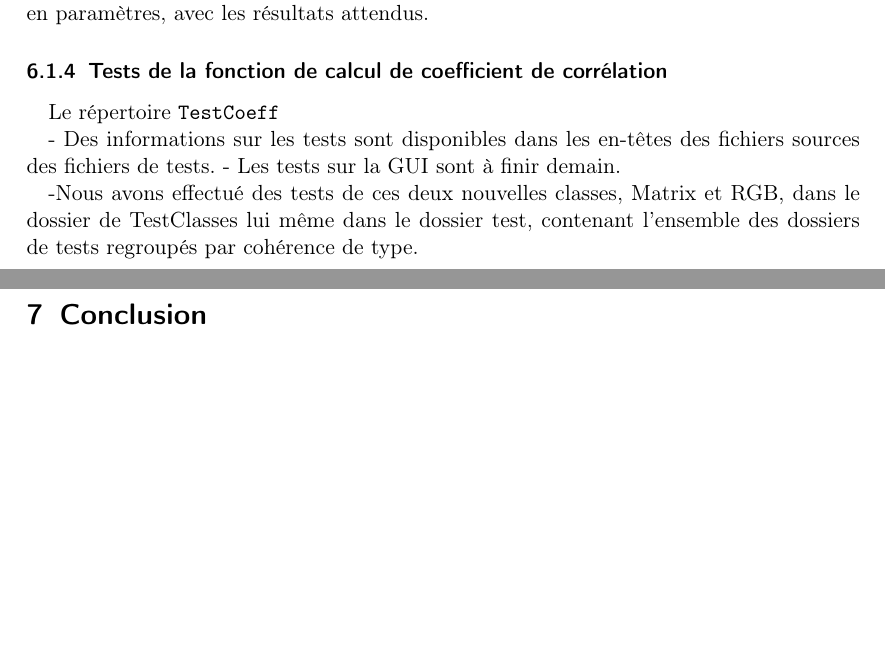
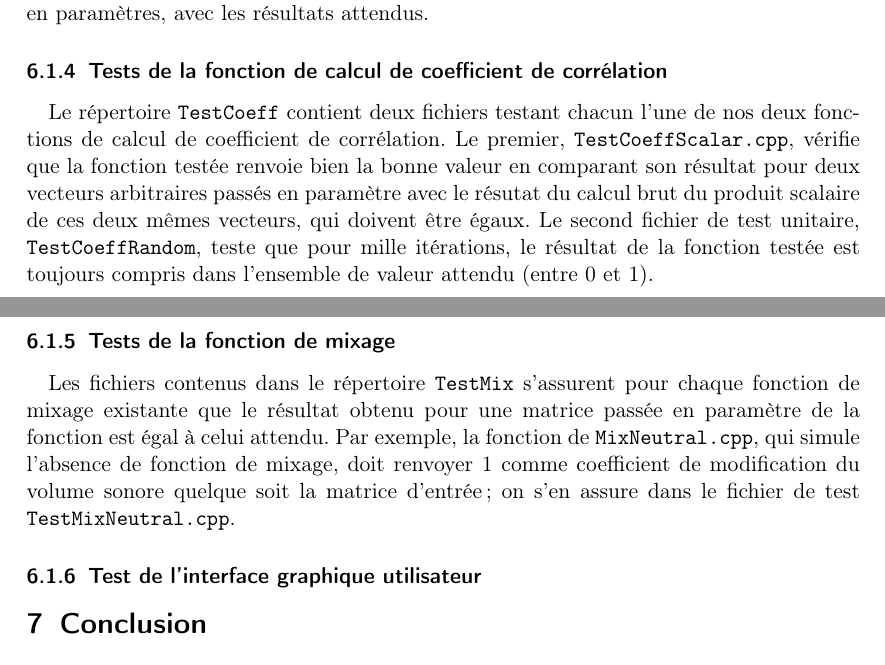
Before and after one commit to scrime-u-bordeaux/S8-PDP, a LaTeX document (doc/memoire/memoire.tex, which reads doc/memoire/Tests.tex): two parts of pages 27 and 28 of 28, joined at a grey line, cut so that both start at the same text, the shorter picture padded with empty space. Compiled offline with pdfLaTeX.

Commit message:
révisions mineures commentaires & réddaction test mémoire

```diff
--- a/doc/memoire/Tests.tex
+++ b/doc/memoire/Tests.tex
@@ -54,15 +54,26 @@ résultats attendus.
 
 \subsubsection{Tests de la fonction de calcul de coefficient de corrélation}
 \paragraph{}
-Le répertoire \verb!TestCoeff!
+Le répertoire \verb!TestCoeff! contient deux fichiers testant chacun
+l'une de nos deux fonctions de calcul de coefficient de
+corrélation. Le premier, \verb!TestCoeffScalar.cpp!, vérifie que la
+fonction testée renvoie bien la bonne valeur en comparant son résultat
+pour deux vecteurs arbitraires passés en paramètre avec le résutat du
+calcul brut du produit scalaire de ces deux mêmes vecteurs, qui
+doivent être égaux. Le second fichier de test unitaire,
+\verb!TestCoeffRandom!, teste que pour mille itérations, le résultat
+de la fonction testée est toujours compris dans l'ensemble de valeur
+attendu (entre 0 et 1).
 
+\subsubsection{Tests de la fonction de mixage}
+\paragraph{}
+Les fichiers contenus dans le répertoire \verb!TestMix! s'assurent
+pour chaque fonction de mixage existante que le résultat obtenu pour
+une matrice passée en paramètre de la fonction est égal à celui
+attendu. Par exemple, la fonction de \verb!MixNeutral.cpp!, qui simule
+l'absence de fonction de mixage, doit renvoyer 1 comme coefficient de
+modification du volume sonore quelque soit la matrice d'entrée ; on
+s'en assure dans le fichier de test \verb!TestMixNeutral.cpp!.
 
-% A RAJOUTER
-  - Des informations sur les tests sont disponibles dans les en-têtes des
-  fichiers sources des fichiers de tests.
-  - Les tests sur la GUI sont à finir demain.
-
-% A RAJOUTER
- -Nous avons effectué des tests de ces deux nouvelles classes, Matrix et RGB,
-  dans le dossier de TestClasses lui même dans le dossier test, contenant
-  l'ensemble des dossiers de tests regroupés par cohérence de type.
+\subsubsection{Test de l'interface graphique utilisateur}
+%A COMPLETER
```
Also changed, not shown: 2 other files.
